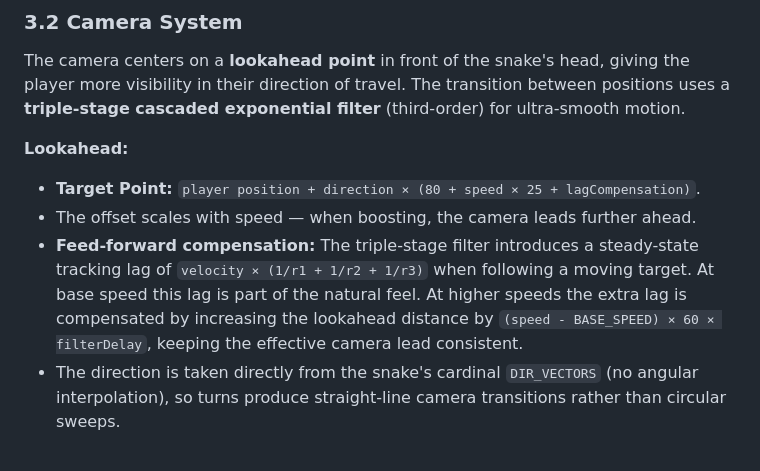
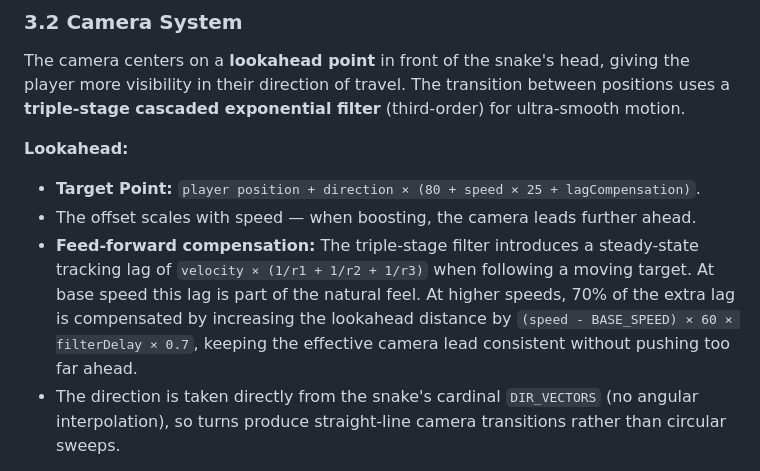
Before and after one commit to leezter/PowerSnake, a Markdown page: GAME_MECHANICS.md, the part around the change. Rendered like a GitHub page.

Commit message:
Updated .md to reflect new camera lookahead behaviour

```diff
--- a/GAME_MECHANICS.md
+++ b/GAME_MECHANICS.md
@@ -115,7 +115,7 @@ The camera centers on a **lookahead point** in front of the snake's head, giving
 **Lookahead:**
 *   **Target Point:** `player position + direction × (80 + speed × 25 + lagCompensation)`.
 *   The offset scales with speed — when boosting, the camera leads further ahead.
-*   **Feed-forward compensation:** The triple-stage filter introduces a steady-state tracking lag of `velocity × (1/r1 + 1/r2 + 1/r3)` when following a moving target. At base speed this lag is part of the natural feel. At higher speeds the extra lag is compensated by increasing the lookahead distance by `(speed - BASE_SPEED) × 60 × filterDelay`, keeping the effective camera lead consistent.
+*   **Feed-forward compensation:** The triple-stage filter introduces a steady-state tracking lag of `velocity × (1/r1 + 1/r2 + 1/r3)` when following a moving target. At base speed this lag is part of the natural feel. At higher speeds, 70% of the extra lag is compensated by increasing the lookahead distance by `(speed - BASE_SPEED) × 60 × filterDelay × 0.7`, keeping the effective camera lead consistent without pushing too far ahead.
 *   The direction is taken directly from the snake's cardinal `DIR_VECTORS` (no angular interpolation), so turns produce straight-line camera transitions rather than circular sweeps.
 
 **Triple-Stage Smoothing (Gaussian-like response):**
```
